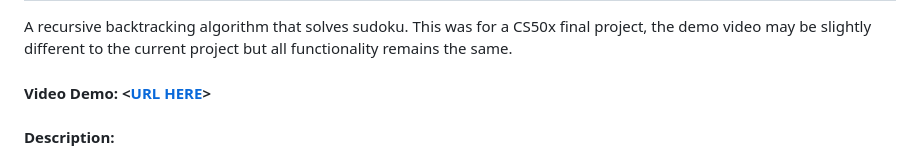
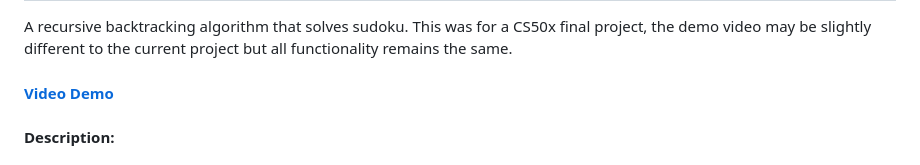
Before and after one commit to s4003743/sudoku-solver, a Markdown page: README.md, the part around the change. Rendered like a GitHub page.

Commit message:
readme format adjustment

```diff
--- a/README.md
+++ b/README.md
@@ -1,6 +1,6 @@
 # SUDOKU SOLVER
 A recursive backtracking algorithm that solves sudoku. This was for a CS50x final project, the demo video may be slightly different to the current project but all functionality remains the same.
-#### Video Demo:  <[URL HERE](https://youtu.be/MEkQLvBz24E)>
+#### [Video Demo](https://youtu.be/MEkQLvBz24E)
 #### Description:
 
 # USAGE
```
